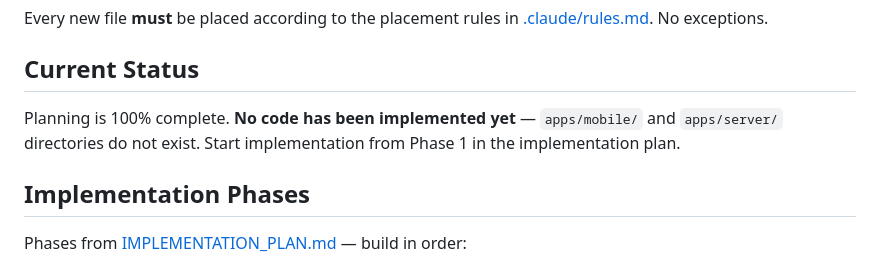
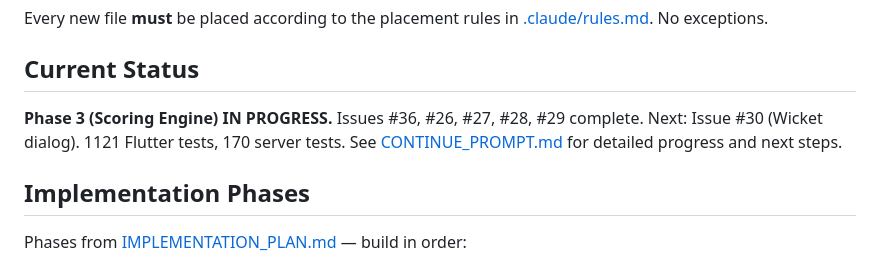
Before and after one commit to abhayla/cric, a Markdown page: CLAUDE.md, the part around one of its changes. Rendered like a GitHub page.

Commit message:
docs: update CLAUDE.md status, add scoring feature CLAUDE.md
- Update root CLAUDE.md current status from "no code" to Phase 3 in
  progress with test counts
- Remove stale TO MOVE HTML comments (child CLAUDE.md files exist)
- Create apps/mobile/lib/src/features/scoring/CLAUDE.md with delivery
  pipeline, state machine, strike rotation, extras, and undo reference

Co-Authored-By: Claude Opus 4.6 <noreply@anthropic.com>

```diff
--- a/CLAUDE.md
+++ b/CLAUDE.md
@@ -39,7 +39,7 @@ Every new file **must** be placed according to the placement rules in [.claude/r
 
 ## Current Status
 
-Planning is 100% complete. **No code has been implemented yet** — `apps/mobile/` and `apps/server/` directories do not exist. Start implementation from Phase 1 in the implementation plan.
+**Phase 3 (Scoring Engine) IN PROGRESS.** Issues #36, #26, #27, #28, #29 complete. Next: Issue #30 (Wicket dialog). 1121 Flutter tests, 170 server tests. See [CONTINUE_PROMPT.md](docs/CONTINUE_PROMPT.md) for detailed progress and next steps.
 
 ## Implementation Phases
 
```
Also changed, not shown: other parts of CLAUDE.md (+0 -4 lines), docs/CONTINUE_PROMPT.md (+2 -0 lines), 1 other file.
